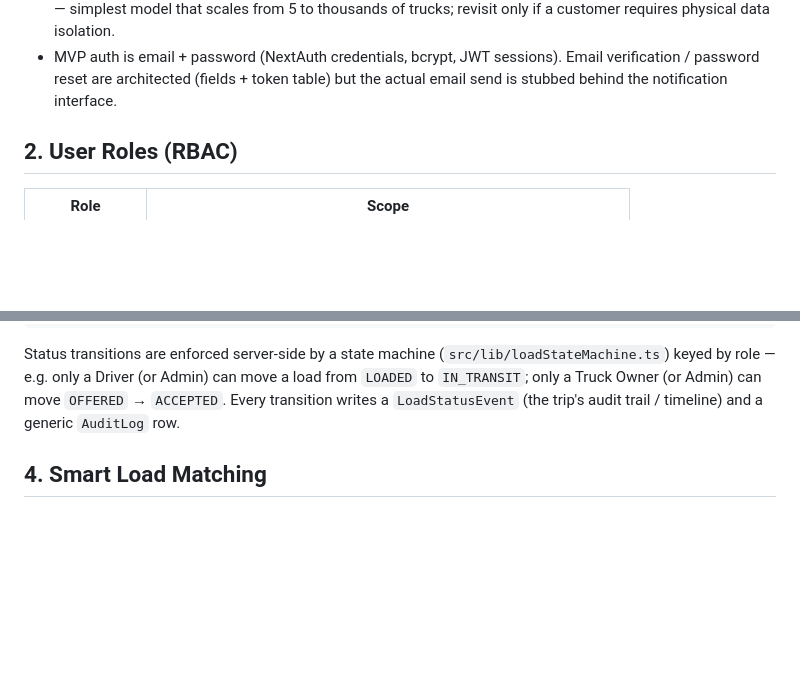
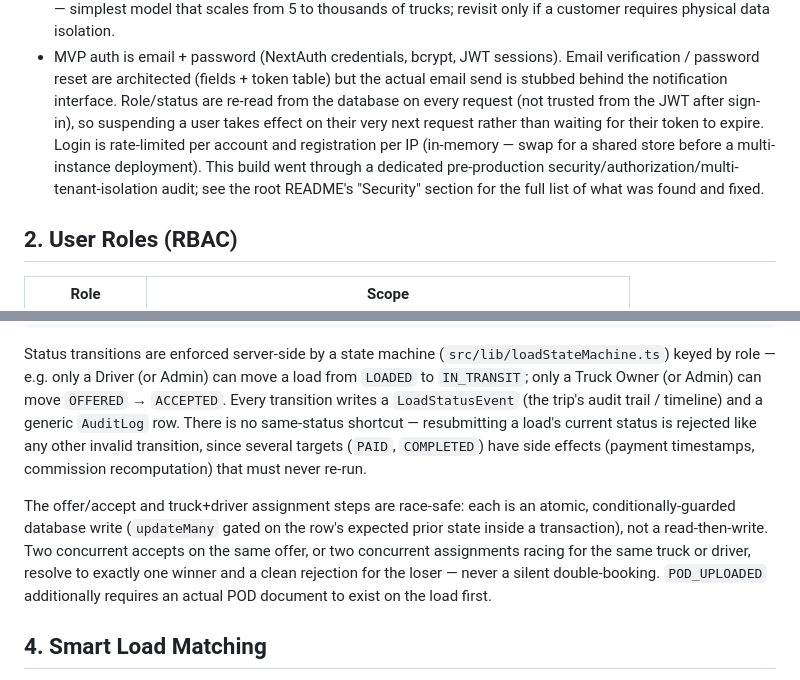
Before and after one commit to begiscebar/Konsinye, a Markdown page: platform/ARCHITECTURE.md, 2 parts joined by grey strips. GitHub-like rendering; blank space fills up the shorter version.

Commit message:
Document the security audit's race-safety and session guarantees
ARCHITECTURE.md described the load state machine and RBAC model but
never mentioned the atomicity/race-safety guarantees or session-freshness
behavior added during the security audit — a reader of the architecture
doc alone would not know these hold. README's "Security" section already
covered this; this brings ARCHITECTURE.md in line with it:

- No same-status shortcut in the state machine (closes the role-bypass
  found during the audit).
- Offer accept/reject and truck+driver assignment are atomic,
  conditionally-guarded writes, not read-then-write — exactly one winner
  under concurrent requests.
- POD_UPLOADED requires an actual POD document on file.
- Role/status are re-read from the DB every request (suspension takes
  effect immediately); login/registration are rate-limited.

Documentation only — no code or behavior changes.

Co-Authored-By: Claude Sonnet 5 <noreply@anthropic.com>
Claude-Session: https://claude.ai/code/session_01GsocpQMb2xospkALbMwJ6h

```diff
--- a/platform/ARCHITECTURE.md
+++ b/platform/ARCHITECTURE.md
@@ -22,6 +22,14 @@ Driver Management + Broker Portal + Admin ERP + Communication System.**
 - MVP auth is email + password (NextAuth credentials, bcrypt, JWT sessions).
   Email verification / password reset are architected (fields + token table)
   but the actual email send is stubbed behind the notification interface.
+  Role/status are re-read from the database on every request (not trusted
+  from the JWT after sign-in), so suspending a user takes effect on their
+  very next request rather than waiting for their token to expire. Login is
+  rate-limited per account and registration per IP (in-memory — swap for a
+  shared store before a multi-instance deployment). This build went through
+  a dedicated pre-production security/authorization/multi-tenant-isolation
+  audit; see the root README's "Security" section for the full list of what
+  was found and fixed.
 
 ## 2. User Roles (RBAC)
 
@@ -58,7 +66,18 @@ Status transitions are enforced server-side by a state machine
 Admin) can move a load from `LOADED` to `IN_TRANSIT`; only a Truck Owner (or
 Admin) can move `OFFERED` → `ACCEPTED`. Every transition writes a
 `LoadStatusEvent` (the trip's audit trail / timeline) and a generic
-`AuditLog` row.
+`AuditLog` row. There is no same-status shortcut — resubmitting a load's
+current status is rejected like any other invalid transition, since several
+targets (`PAID`, `COMPLETED`) have side effects (payment timestamps,
+commission recomputation) that must never re-run.
+
+The offer/accept and truck+driver assignment steps are race-safe: each is
+an atomic, conditionally-guarded database write (`updateMany` gated on the
+row's expected prior state inside a transaction), not a read-then-write.
+Two concurrent accepts on the same offer, or two concurrent assignments
+racing for the same truck or driver, resolve to exactly one winner and a
+clean rejection for the loser — never a silent double-booking. `POD_UPLOADED`
+additionally requires an actual POD document to exist on the load first.
 
 ## 4. Smart Load Matching
 
```
